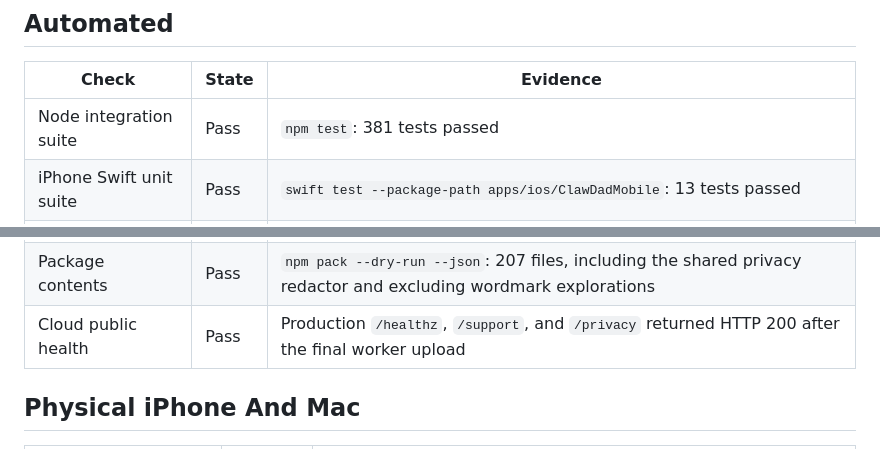
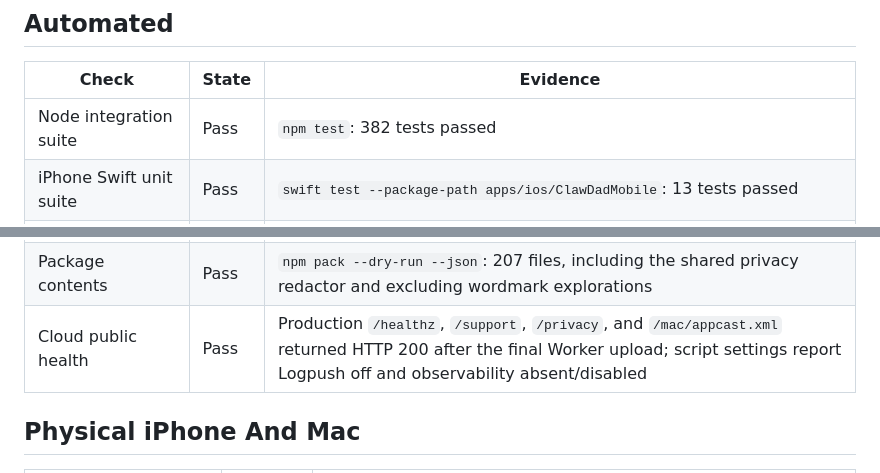
Before and after one commit to SproutSeeds/clawdad, a Markdown page: docs/reliability-certification.md, 2 parts joined by grey strips. Drawn GitHub-style.

Commit message:
Refresh paid beta certification evidence

```diff
--- a/docs/reliability-certification.md
+++ b/docs/reliability-certification.md
@@ -15,7 +15,7 @@ paths. Service-health fields are allow-listed so project paths are excluded.
 
 | Check | State | Evidence |
 | --- | --- | --- |
-| Node integration suite | Pass | `npm test`: 381 tests passed |
+| Node integration suite | Pass | `npm test`: 382 tests passed |
 | iPhone Swift unit suite | Pass | `swift test --package-path apps/ios/ClawDadMobile`: 13 tests passed |
 | Mac Swift unit suite | Pass | `swift test --package-path native/macos`: 8 tests passed |
 | Simulator build | Pass | `npm run ios:build` completed for the final build-19 source |
@@ -25,7 +25,7 @@ paths. Service-health fields are allow-listed so project paths are excluded.
 | Mac signing and notarization | Pass | `npm run native:release`; beta.4 app `0.7.0 (19)`, ZIP, and DMG are signed, notarized, stapled, Gatekeeper-accepted, and checksum-verified |
 | Persisted event privacy | Pass | Integration coverage redacts credentials before event and live-checkpoint writes; the local JSONL history scan contains no token-shaped or plaintext authorization values |
 | Package contents | Pass | `npm pack --dry-run --json`: 207 files, including the shared privacy redactor and excluding wordmark explorations |
-| Cloud public health | Pass | Production `/healthz`, `/support`, and `/privacy` returned HTTP 200 after the final worker upload |
+| Cloud public health | Pass | Production `/healthz`, `/support`, `/privacy`, and `/mac/appcast.xml` returned HTTP 200 after the final Worker upload; script settings report Logpush off and observability absent/disabled |
 
 ## Physical iPhone And Mac
 
```
